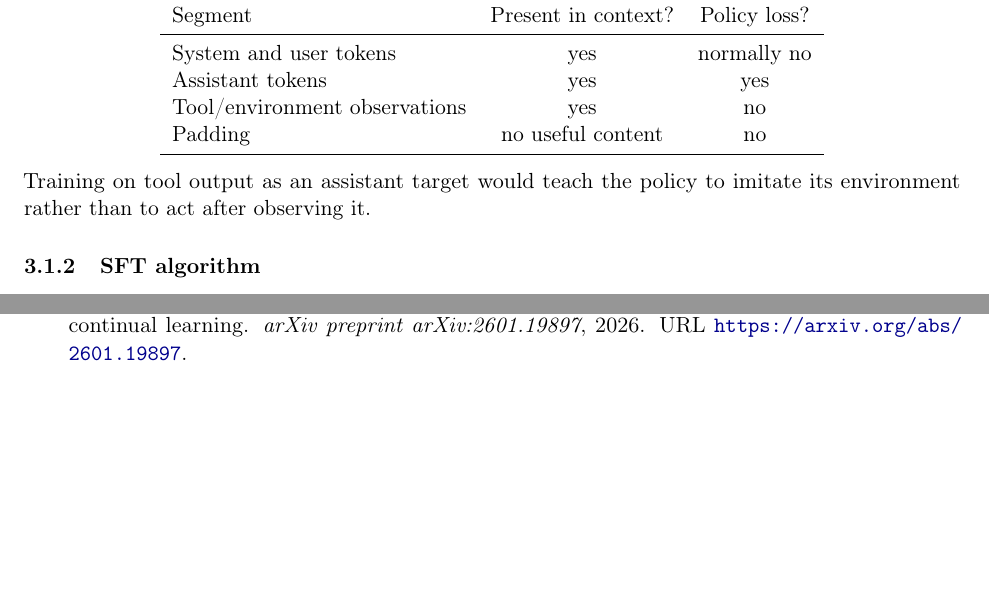
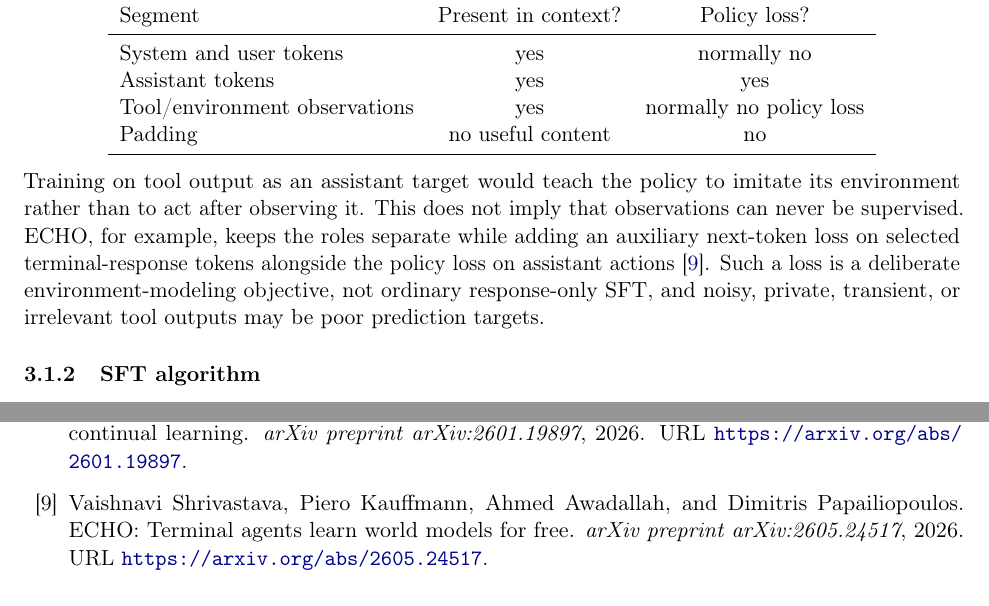
Before and after one commit to yunhzou/qualification_exam_learning, a LaTeX paper (main.tex, which reads references.bib, tex/report/post_training/supervised_fine_tuning.tex): two parts of pages 7 and 13 of 14, joined at a grey line, cut so that both start at the same text, the shorter picture padded with empty space. Compiled offline with pdfLaTeX.

```diff
--- a/references.bib
+++ b/references.bib
@@ -90,3 +90,6 @@
   url          = {https://cursor.com/blog/composer-2-5}
 }
 
+@article{shrivastava2026echo,
+  author  = {Vaishnavi Shrivastava and Piero Kauffmann and Ahmed Awadallah and
+             Dimitris Papailiopoulos},
@@ -93,3 +99,6 @@
+  url     = {https://arxiv.org/abs/2605.24517}
+}
+
 % Optional asynchronous-RL systems background; not part of the core OPD corpus.
 @techreport{cursor2026composer2,
   author      = {{Cursor Research Team}},
--- a/tex/report/post_training/supervised_fine_tuning.tex
+++ b/tex/report/post_training/supervised_fine_tuning.tex
@@ -61,13 +61,18 @@
   \midrule
   System and user tokens & yes & normally no \\
   Assistant tokens & yes & yes \\
-  Tool/environment observations & yes & no \\
+  Tool/environment observations & yes & normally no policy loss \\
   Padding & no useful content & no \\
   \bottomrule
 \end{tabular}
 \end{center}
 Training on tool output as an assistant target would teach the policy to imitate its
-environment rather than to act after observing it.
+environment rather than to act after observing it. This does not imply that observations
+can never be supervised. ECHO, for example, keeps the roles separate while adding an
+auxiliary next-token loss on selected terminal-response tokens alongside the policy loss
+on assistant actions \citep{shrivastava2026echo}. Such a loss is a deliberate
+environment-modeling objective, not ordinary response-only SFT, and noisy, private,
+transient, or irrelevant tool outputs may be poor prediction targets.
 
 \subsubsection{SFT algorithm}
 
```
Also changed, not shown: learning_list.md (+2 -0 lines), requirements-learning.txt (+2 -0 lines), README.md, notebooks/README.md, references.bib (3 more changed lines), 1 other file.
